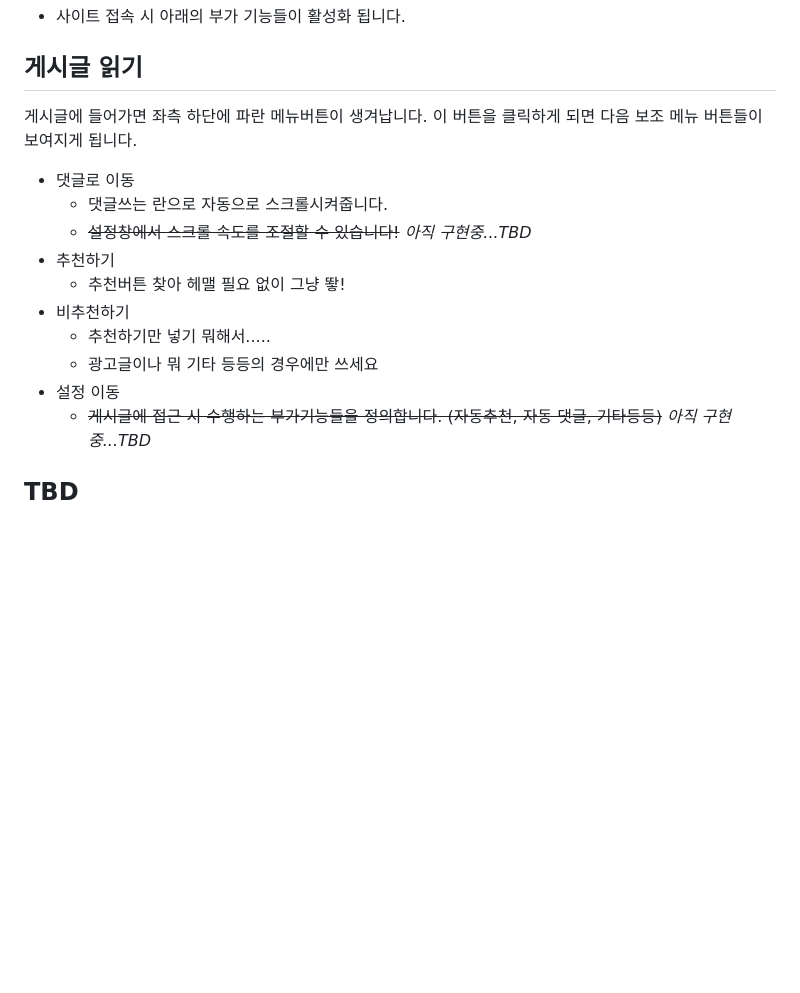
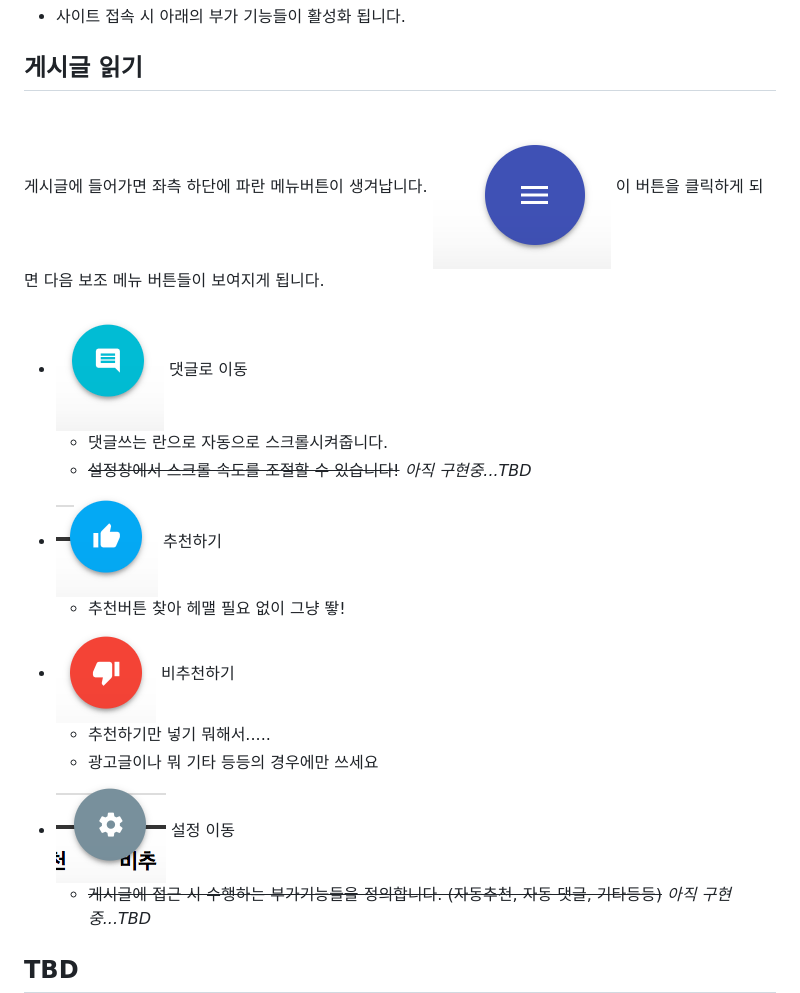
Before and after one commit to semonec/wit_manager_extension, a Markdown page: README.md, the part around the change. GitHub-like rendering; pictures changed too: md_assets/desc_comment.png (added), md_assets/desc_menu.png (added), md_assets/desc_setting.png (added); blank space fills up the shorter version.

Commit message:
markdown추가 정리

```diff
--- a/README.md
+++ b/README.md
@@ -24,17 +24,18 @@ https://bit.ly/2C9zz5q
 
 ## 게시글 읽기
 게시글에 들어가면 좌측 하단에 파란 메뉴버튼이 생겨납니다.
+![인디고색 세줄 메뉴 버튼](./md_assets/desc_menu.png)
 이 버튼을 클릭하게 되면 다음 보조 메뉴 버튼들이 보여지게 됩니다.
 
-- 댓글로 이동
+- ![시안색 댓글모양 버튼](./md_assets/desc_comment.png) 댓글로 이동
   - 댓글쓰는 란으로 자동으로 스크롤시켜줍니다.
   - ~~설정창에서 스크롤 속도를 조절할 수 있습니다!~~ _아직 구현중...TBD_
-- 추천하기
+- ![하늘색 엄지척 버튼](./md_assets/desc_vu.png) 추천하기
   - 추천버튼 찾아 헤맬 필요 없이 그냥 뙇!
-- 비추천하기
+- ![다홍색 엄지다운 버튼](./md_assets/desc_vd.png) 비추천하기
   - 추천하기만 넣기 뭐해서.....
   - 광고글이나 뭐 기타 등등의 경우에만 쓰세요
-- 설정 이동
+- ![회색 설정 버튼](./md_assets/desc_setting.png) 설정 이동
   - ~~게시글에 접근 시 수행하는 부가기능들을 정의합니다. (자동추천, 자동 댓글, 기타등등)~~ _아직 구현중...TBD_
 
 ## TBD
```
